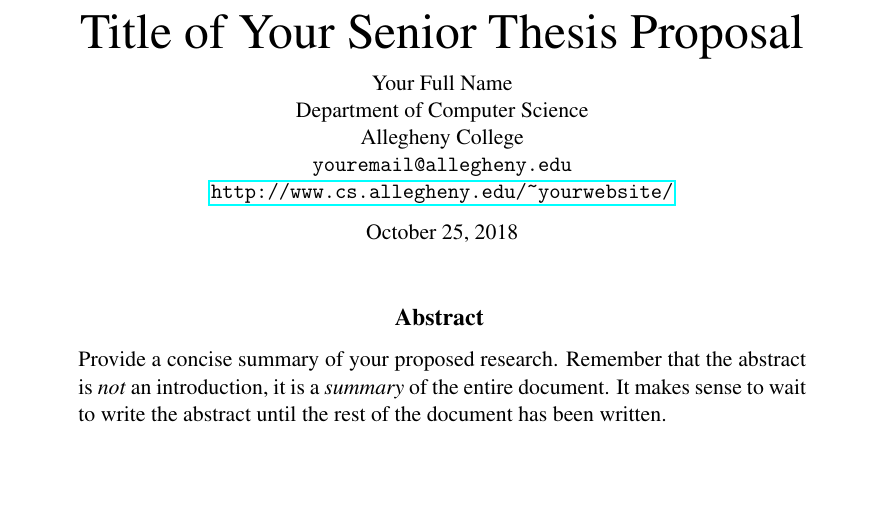
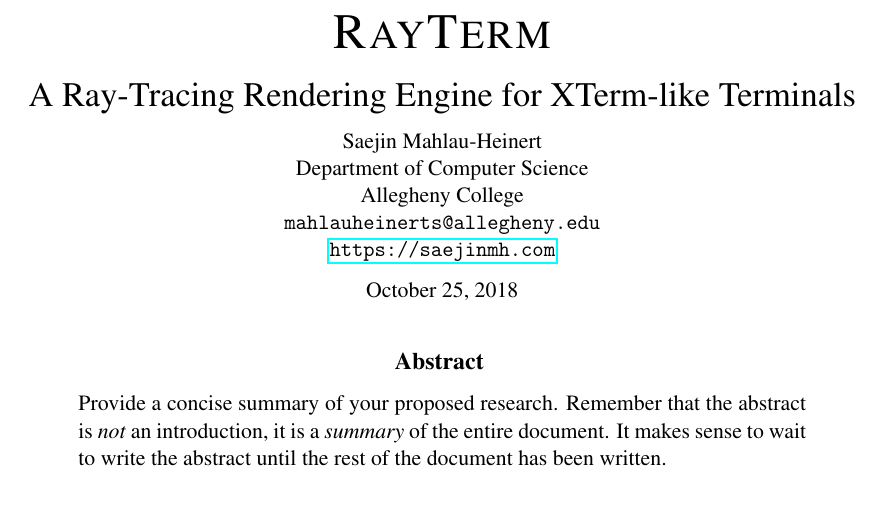
Before and after one commit to Michionlion/rayterm-proposal, a LaTeX thesis (senior_thesis_proposal.tex): part of the page, cut at the place of the change, the shorter picture padded with empty space. Compiled offline with pdfLaTeX.

Commit message:
reformat title section

```diff
--- a/senior_thesis_proposal.tex
+++ b/senior_thesis_proposal.tex
@@ -65,44 +71,31 @@
 \begin{document}
 
 % handle widows appropriately
-
 \def\widow#1{\vskip #1\vbadness10000\penalty-200\vskip-#1}
 
-% build the title section
+% make the title section
 
-\makeatletter
-
-\def\maketitle{
-  \thispagestyle{empty}
-  \begin{center}
-    {\Huge \@title\par}
-    {\normalsize \@author\par}
-    \vskip .4in
-  \end{center}
-}
-
-\makeatother
-
-%   ********************************************************************
-%   * Here is the first place where you need to begin customizing:     *
-%   * Enter you name, the title of your proposal, etc., in the places  *
-%   * indicated by the comment "% CHANGE!".                            *
-%   ********************************************************************
-
-\vspace*{-1.1in}
-\title{Title of Your Senior Thesis Proposal}  % CHANGE!
-
-% build the author section, making appropriate CHANGES
-\author{
-  Your Full Name\\  % CHANGE!
-  Department of Computer Science\\
-  Allegheny College \\
-  {\tt youremail@allegheny.edu}  \\  % CHANGE!
-  \url{http://www.cs.allegheny.edu/~yourwebsite/} \\   % CHANGE!
-  \vspace*{.1in} \today \\ \vspace*{.1in}
-}
-
-\maketitle
+\thispagestyle{empty}
+\begin{center}
+  {\Huge
+    \name
+    \par
+  }
+  {\LARGE
+    A Ray-Tracing Rendering Engine for XTerm-like Terminals
+    \par
+  }
+  {\normalsize
+    Saejin Mahlau-Heinert \\
+    Department of Computer Science \\
+    Allegheny College \\
+    {\tt mahlauheinerts@allegheny.edu} \\
+    \url{https://saejinmh.com} \\
+    \vspace*{.1in} \today \\ \vspace*{.1in}
+    \par
+  }
+  \vskip 2em
+\end{center}
 
 % Default "abstract" environment is too small; customize one instead:
 \begin{center}
```
Also changed, not shown: senior_thesis_proposal.tex (6 more changed lines).
